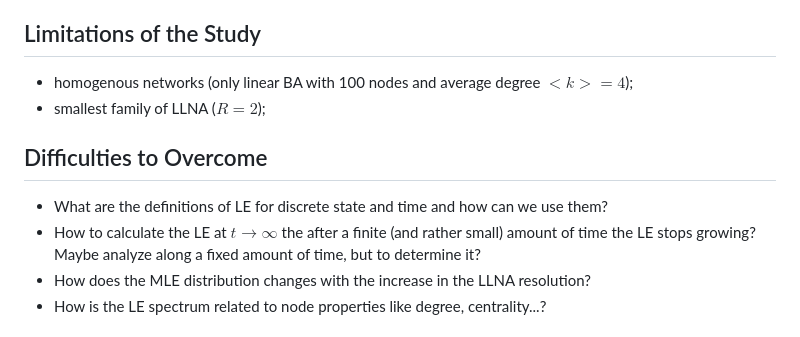
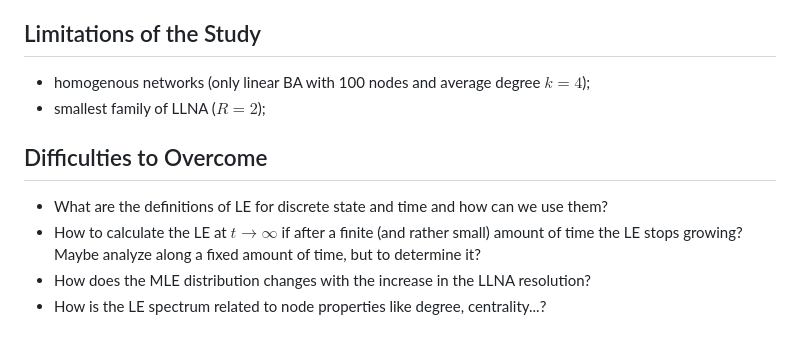
Before and after one commit to mrollier/network_automata_robustness, a Markdown page: README.md, the part around one of its changes. GitHub-like rendering.

```diff
--- a/README.md
+++ b/README.md
@@ -21,14 +21,14 @@ The LLNA is a cellular automata adapted from the original Game of Life to run in
 
 ## Limitations of the Study
 
-- homogenous networks (only linear BA with 100 nodes and average degree $<k> = 4$);
+- homogenous networks (only linear BA with 100 nodes and average degree $k = 4$);
 - smallest family of LLNA ($R = 2$);
 
 
 ## Difficulties to Overcome
 
 - What are the definitions of LE for discrete state and time and how can we use them?
-- How to calculate the LE at $t \to \infty$ the after a finite (and rather small) amount of time the LE stops growing? Maybe analyze along a fixed amount of time, but to determine it?
+- How to calculate the LE at $t \to \infty$ if after a finite (and rather small) amount of time the LE stops growing? Maybe analyze along a fixed amount of time, but to determine it?
 - How does the MLE distribution changes with the increase in the LLNA resolution?
 - How is the LE spectrum related to node properties like degree, centrality...?
 
```
Also changed, not shown: other parts of README.md (+6 -6 lines).
